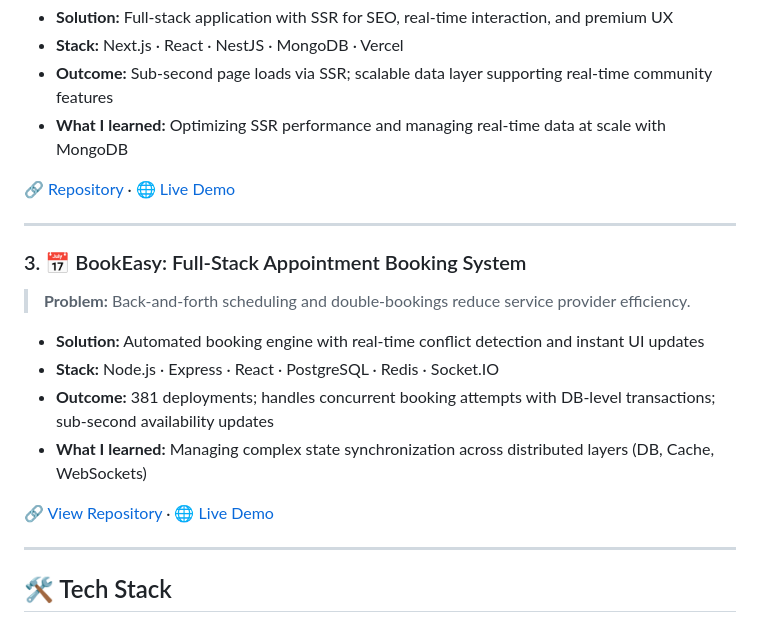
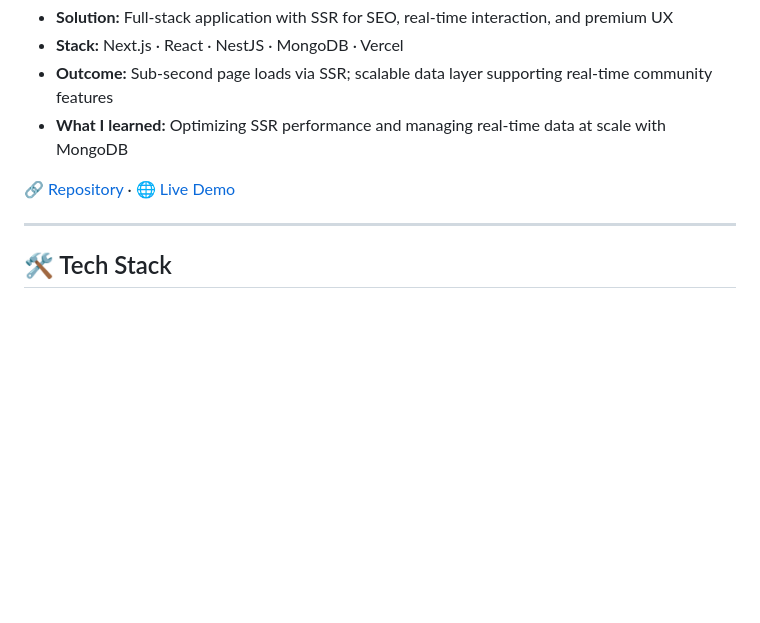
Before and after one commit to Mbiydzenyuy3/Mbiydzenyuy3, a Markdown page: README.md, the part around the change. GitHub-like rendering; blank space fills up the shorter version.

Commit message:
Remove BookEasy project section from README
Removed the BookEasy project details from the README.

```diff
--- a/README.md
+++ b/README.md
@@ -45,18 +45,6 @@ I'm a **Full-Stack Engineer** based in Cameroon, passionate about building produ
 - **What I learned:** Optimizing SSR performance and managing real-time data at scale with MongoDB
 
 🔗 [Repository](https://github.com/Mbiydzenyuy3/contact-manager) · 🌐 [Live Demo](https://contact-manager-app-kith.vercel.app/)
-
----
-
-### 3. 📅 BookEasy: Full-Stack Appointment Booking System
-> **Problem:** Back-and-forth scheduling and double-bookings reduce service provider efficiency.
-
-- **Solution:** Automated booking engine with real-time conflict detection and instant UI updates
-- **Stack:** Node.js · Express · React · PostgreSQL · Redis · Socket.IO
-- **Outcome:** 381 deployments; handles concurrent booking attempts with DB-level transactions; sub-second availability updates
-- **What I learned:** Managing complex state synchronization across distributed layers (DB, Cache, WebSockets)
-
-🔗 [View Repository](https://github.com/Mbiydzenyuy3/Appointment-Booking-API) · 🌐 [Live Demo](https://appointment-booking-api-omega.vercel.app/)
 
 ---
 
```
